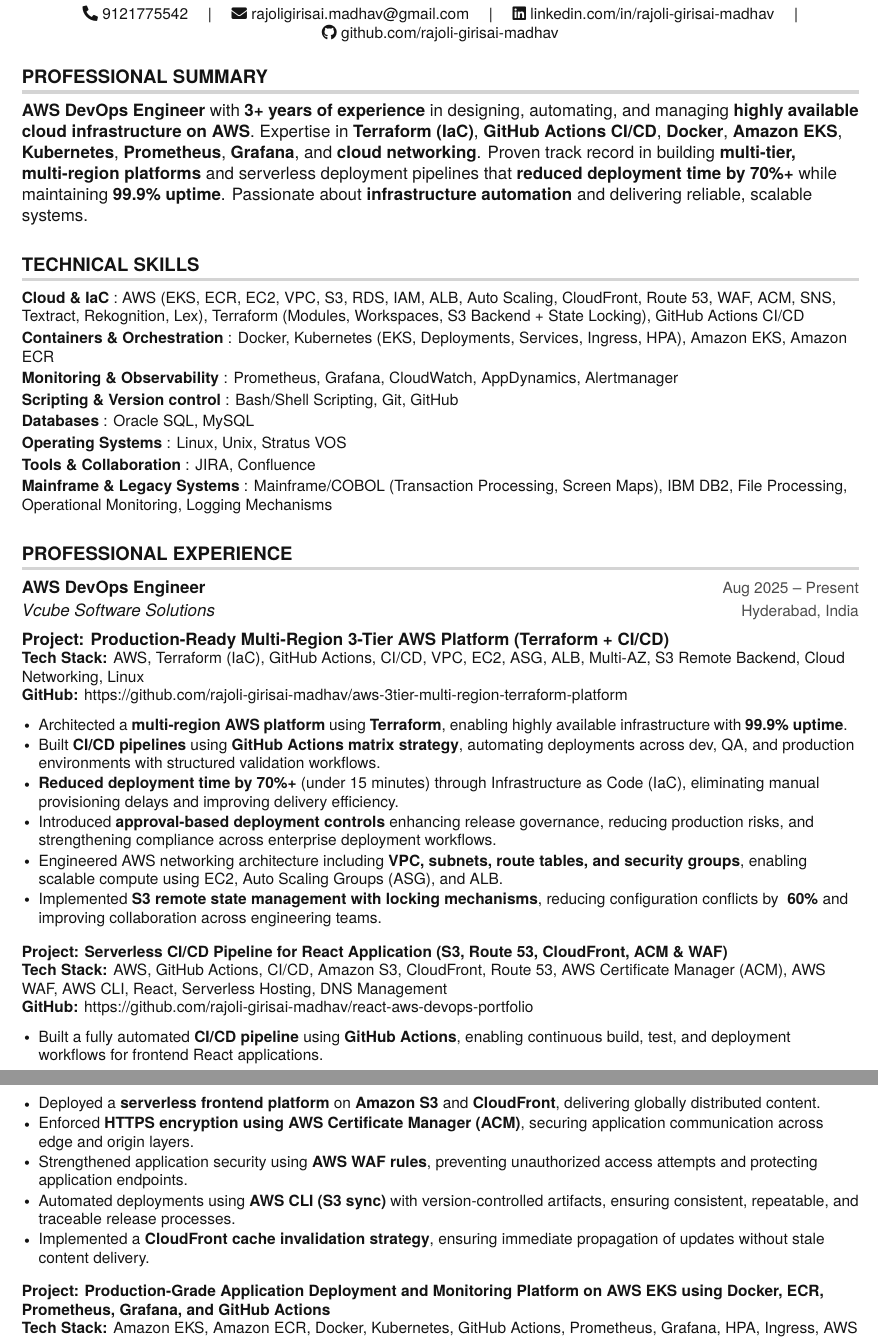
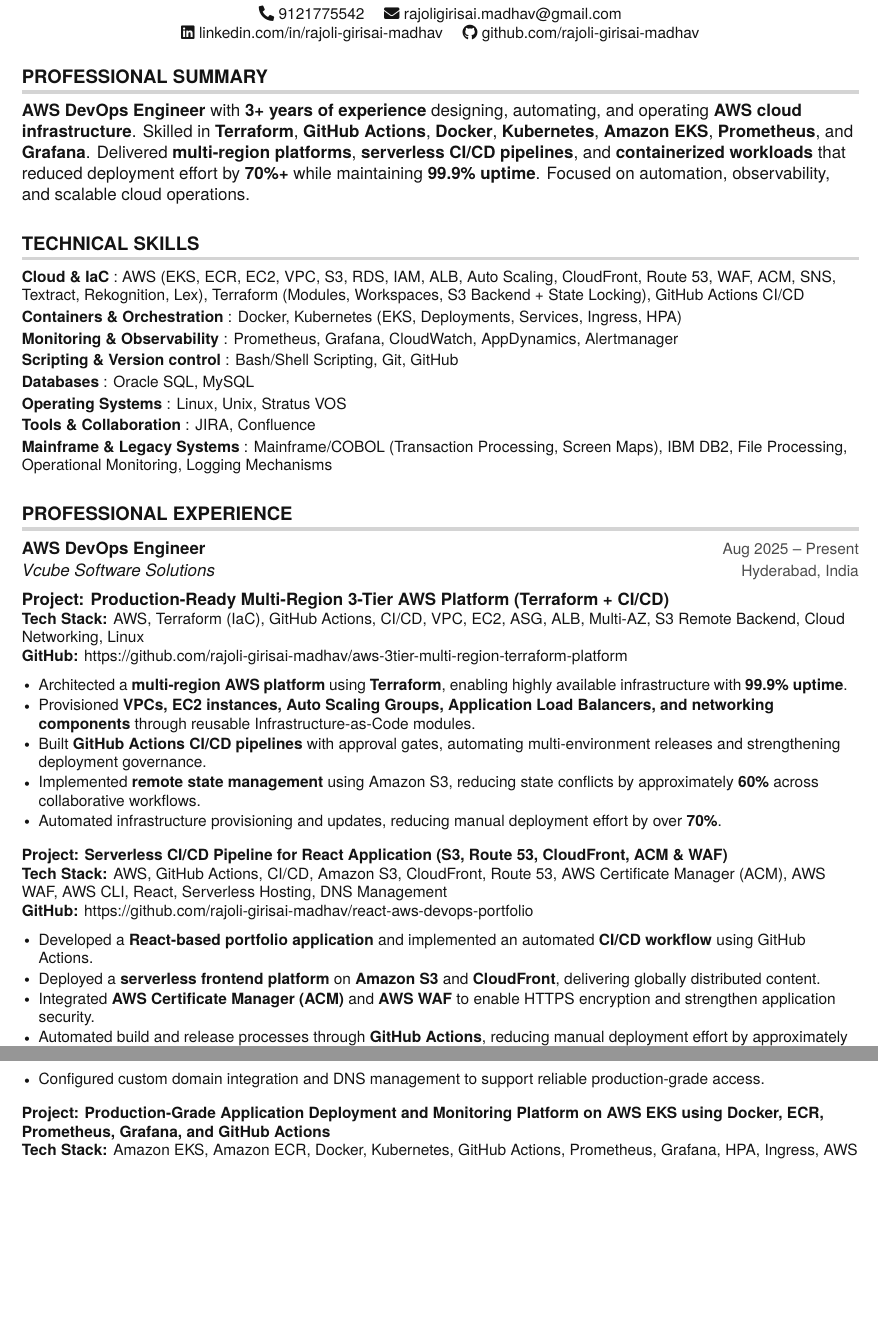
Before and after one commit to rajoli-girisai-madhav/Rajoli-Girisai-Madhav-AWS-DevOps-Resume-Automated-creation, a LaTeX document (main.tex): two parts of pages 1 and 2 of 3, joined at a grey line, cut so that both start at the same text, the shorter picture padded with empty space. Compiled offline with pdfLaTeX.

Commit message:
Refactor contact info and enhance resume content
Updated contact information format and refined professional summary. Enhanced technical skills section and improved project descriptions for clarity and impact.

```diff
--- a/main.tex
+++ b/main.tex
@@ -126,23 +126,24 @@
 \begin{center}
     \textbf{\Huge Rajoli Girisai Madhav} \\ \vspace{5pt}
     \small
-    \faPhone*~9121775542 \quad | \quad
-    \faEnvelope~\href{mailto:rajoligirisai.madhav@gmail.com}{rajoligirisai.madhav@gmail.com} \quad | \quad
-    \faLinkedin~\href{https://linkedin.com/in/rajoli-girisai-madhav}{linkedin.com/in/rajoli-girisai-madhav} \quad | \quad
-    \faGithub~\href{https://github.com/rajoli-girisai-madhav}{github.com/rajoli-girisai-madhav}
+    \faPhone*~9121775542 \quad
+    \faEnvelope~rajoligirisai.madhav@gmail.com \\
+
+    \faLinkedin~linkedin.com/in/rajoli-girisai-madhav \quad
+    \faGithub~github.com/rajoli-girisai-madhav
     \\ \vspace{-3pt}
 \end{center}
 
 %-----------PROFESSIONAL SUMMARY-----------
 \section{PROFESSIONAL SUMMARY}
-\noindent \textbf{AWS DevOps Engineer} with \textbf{3+ years of experience} in designing, automating, and managing \textbf{highly available cloud infrastructure on AWS}. Expertise in \textbf{Terraform (IaC)}, \textbf{GitHub Actions CI/CD}, \textbf{Docker}, \textbf{Amazon EKS}, \textbf{Kubernetes}, \textbf{Prometheus}, \textbf{Grafana}, and \textbf{cloud networking}. Proven track record in building \textbf{multi-tier, multi-region platforms} and serverless deployment pipelines that \textbf{reduced deployment time by 70\%+} while maintaining \textbf{99.9\% uptime}. Passionate about \textbf{infrastructure automation} and delivering reliable, scalable systems.
+\noindent \textbf{AWS DevOps Engineer} with \textbf{3+ years of experience} designing, automating, and operating \textbf{AWS cloud infrastructure}. Skilled in \textbf{Terraform}, \textbf{GitHub Actions}, \textbf{Docker}, \textbf{Kubernetes}, \textbf{Amazon EKS}, \textbf{Prometheus}, and \textbf{Grafana}. Delivered \textbf{multi-region platforms}, \textbf{serverless CI/CD pipelines}, and \textbf{containerized workloads} that reduced deployment effort by \textbf{70\%+} while maintaining \textbf{99.9\% uptime}. Focused on automation, observability, and scalable cloud operations.
 
 %-----------TECHNICAL SKILLS-----------
 \section{TECHNICAL SKILLS}
 \begin{itemize}[leftmargin=0in, label={}, itemsep=0pt, parsep=2pt]
     \small{\item{
      \textbf{Cloud \& IaC} {: AWS (EKS, ECR, EC2, VPC, S3, RDS, IAM, ALB, Auto Scaling, CloudFront, Route 53, WAF, ACM, SNS, Textract, Rekognition, Lex), Terraform (Modules, Workspaces, S3 Backend + State Locking), GitHub Actions CI/CD}\vspace{2pt} \\
-     \textbf{Containers \& Orchestration} {: Docker, Kubernetes (EKS, Deployments, Services, Ingress, HPA), Amazon EKS, Amazon ECR}\vspace{2pt} \\
+     \textbf{Containers \& Orchestration} {: Docker, Kubernetes (EKS, Deployments, Services, Ingress, HPA)}\vspace{2pt} \\
      \textbf{Monitoring \& Observability} {: Prometheus, Grafana, CloudWatch, AppDynamics, Alertmanager}\vspace{2pt} \\
      \textbf{Scripting \& Version control} {: Bash/Shell Scripting, Git, GitHub}\vspace{2pt} \\
      \textbf{Databases} {: Oracle SQL, MySQL}\vspace{2pt} \\
@@ -168,11 +169,10 @@
 
       \resumeItemListStart
         \resumeItem{Architected a \textbf{multi-region AWS platform} using \textbf{Terraform}, enabling highly available infrastructure with \textbf{99.9\% uptime}.}
-        \resumeItem{Built \textbf{CI/CD pipelines} using \textbf{GitHub Actions matrix strategy}, automating deployments across dev, QA, and production environments with structured validation workflows.}
-        \resumeItem{\textbf{Reduced deployment time by 70\%+} (under 15 minutes) through Infrastructure as Code (IaC), eliminating manual provisioning delays and improving delivery efficiency.}
-        \resumeItem{Introduced \textbf{approval-based deployment controls} enhancing release governance, reducing production risks, and strengthening compliance across enterprise deployment workflows.}
-        \resumeItem{Engineered AWS networking architecture including \textbf{VPC, subnets, route tables, and security groups}, enabling scalable compute using EC2, Auto Scaling Groups (ASG), and ALB.}
-        \resumeItem{Implemented \textbf{S3 remote state management with locking mechanisms}, reducing configuration conflicts by \textbf{~60\%} and improving collaboration across engineering teams.}
+        \resumeItem{Provisioned \textbf{VPCs, EC2 instances, Auto Scaling Groups, Application Load Balancers, and networking components} through reusable Infrastructure-as-Code modules.}
+        \resumeItem{Built \textbf{GitHub Actions CI/CD pipelines} with approval gates, automating multi-environment releases and strengthening deployment governance.}
+        \resumeItem{Implemented \textbf{remote state management} using Amazon S3, reducing state conflicts by approximately \textbf{60\%} across collaborative workflows.}
+        \resumeItem{Automated infrastructure provisioning and updates, reducing manual deployment effort by over \textbf{70\%}.}
       \resumeItemListEnd
 
       %--- Project 2 Header ---
@@ -182,12 +182,11 @@
       \small{\textbf{GitHub:} \href{https://github.com/rajoli-girisai-madhav/react-aws-devops-portfolio}{https://github.com/rajoli-girisai-madhav/react-aws-devops-portfolio}}
 
       \resumeItemListStart
-        \resumeItem{Built a fully automated \textbf{CI/CD pipeline} using \textbf{GitHub Actions}, enabling continuous build, test, and deployment workflows for frontend React applications.}
+        \resumeItem{Developed a \textbf{React-based portfolio application} and implemented an automated \textbf{CI/CD workflow} using GitHub Actions.}
         \resumeItem{Deployed a \textbf{serverless frontend platform} on \textbf{Amazon S3} and \textbf{CloudFront}, delivering globally distributed content.}
-        \resumeItem{Enforced \textbf{HTTPS encryption using AWS Certificate Manager (ACM)}, securing application communication across edge and origin layers.}
-        \resumeItem{Strengthened application security using \textbf{AWS WAF rules}, preventing unauthorized access attempts and protecting application endpoints.}
-        \resumeItem{Automated deployments using \textbf{AWS CLI (S3 sync)} with version-controlled artifacts, ensuring consistent, repeatable, and traceable release processes.}
-        \resumeItem{Implemented a \textbf{CloudFront cache invalidation strategy}, ensuring immediate propagation of updates without stale content delivery.}
+        \resumeItem{Integrated \textbf{AWS Certificate Manager (ACM)} and \textbf{AWS WAF} to enable HTTPS encryption and strengthen application security.}
+        \resumeItem{Automated build and release processes through \textbf{GitHub Actions}, reducing manual deployment effort by approximately \textbf{70\%}.}
+        \resumeItem{Configured custom domain integration and DNS management to support reliable production-grade access.}
       \resumeItemListEnd
 
 
```
Also changed, not shown: main.tex (1 more changed lines).
